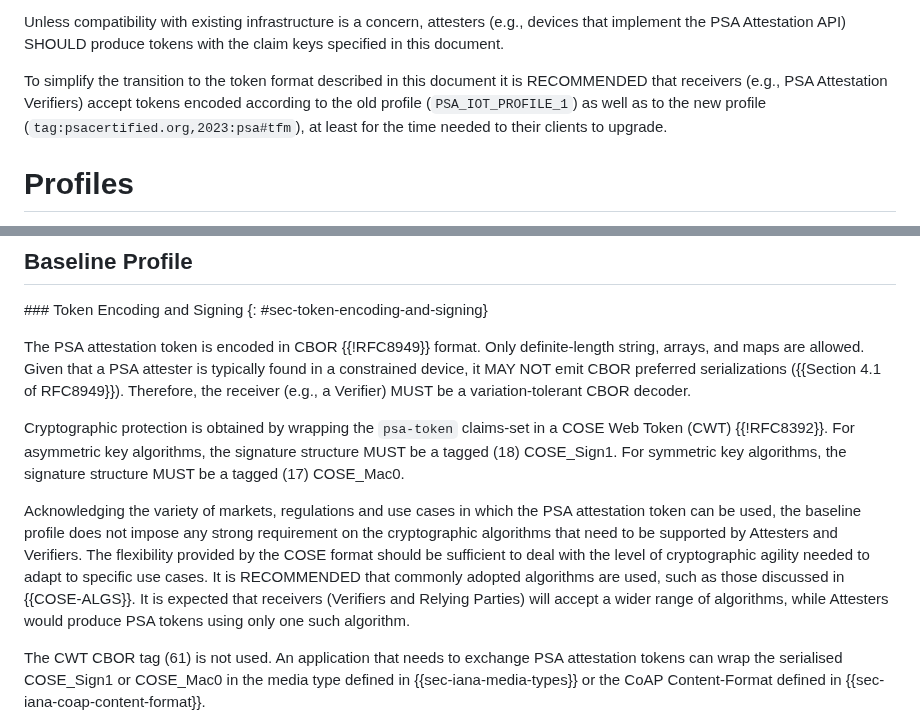
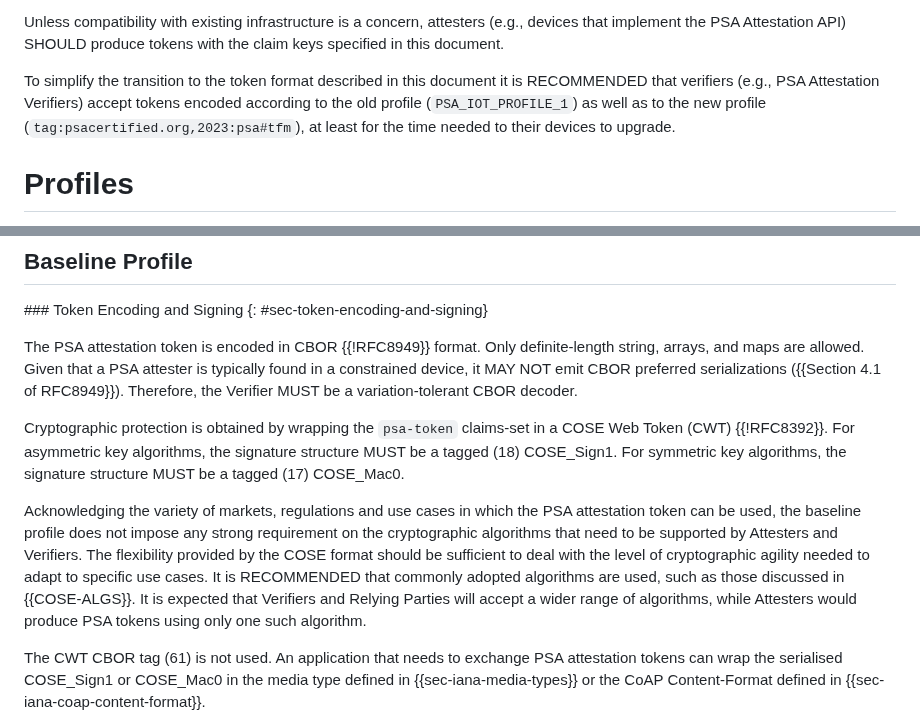
Before and after one commit to thomas-fossati/draft-psa-token, a Markdown page: draft-tschofenig-rats-psa-token.md, 2 parts joined by grey strips. Drawn GitHub-style.

```diff
--- a/draft-tschofenig-rats-psa-token.md
+++ b/draft-tschofenig-rats-psa-token.md
@@ -585,10 +585,10 @@ devices that implement the PSA Attestation API) SHOULD produce tokens with
 the claim keys specified in this document.
 
 To simplify the transition to the token format described in this
-document it is RECOMMENDED that receivers (e.g., PSA Attestation Verifiers)
+document it is RECOMMENDED that verifiers (e.g., PSA Attestation Verifiers)
 accept tokens encoded according to the old profile (`PSA_IOT_PROFILE_1`) as well as
 to the new profile (`tag:psacertified.org,2023:psa#tfm`), at least for the time needed to
-their clients to upgrade.
+their devices to upgrade.
 
 # Profiles
 
@@ -605,8 +605,7 @@ The PSA attestation token is encoded in CBOR {{!RFC8949}} format.  Only
 definite-length string, arrays, and maps are allowed.
 Given that a PSA attester is typically found in a constrained device, it MAY
 NOT emit CBOR preferred serializations ({{Section 4.1 of RFC8949}}).
-Therefore, the receiver (e.g., a Verifier) MUST be a variation-tolerant
-CBOR decoder.
+Therefore, the Verifier MUST be a variation-tolerant CBOR decoder.
 
 Cryptographic protection is obtained by wrapping the `psa-token` claims-set in a COSE
 Web Token (CWT) {{!RFC8392}}.  For asymmetric key algorithms, the signature
@@ -619,8 +618,8 @@ strong requirement on the cryptographic algorithms that need to be supported by
 Attesters and Verifiers.  The flexibility provided by the COSE format should be
 sufficient to deal with the level of cryptographic agility needed to adapt to
 specific use cases.  It is RECOMMENDED that commonly adopted algorithms are
-used, such as those discussed in {{COSE-ALGS}}.  It is expected that receivers
-(Verifiers and Relying Parties) will accept a wider range of algorithms, while
+used, such as those discussed in {{COSE-ALGS}}.  It is expected that Verifiers
+and Relying Parties will accept a wider range of algorithms, while
 Attesters would produce PSA tokens using only one such algorithm.
 
 The CWT CBOR tag (61) is not used.  An application that needs to exchange PSA
```
